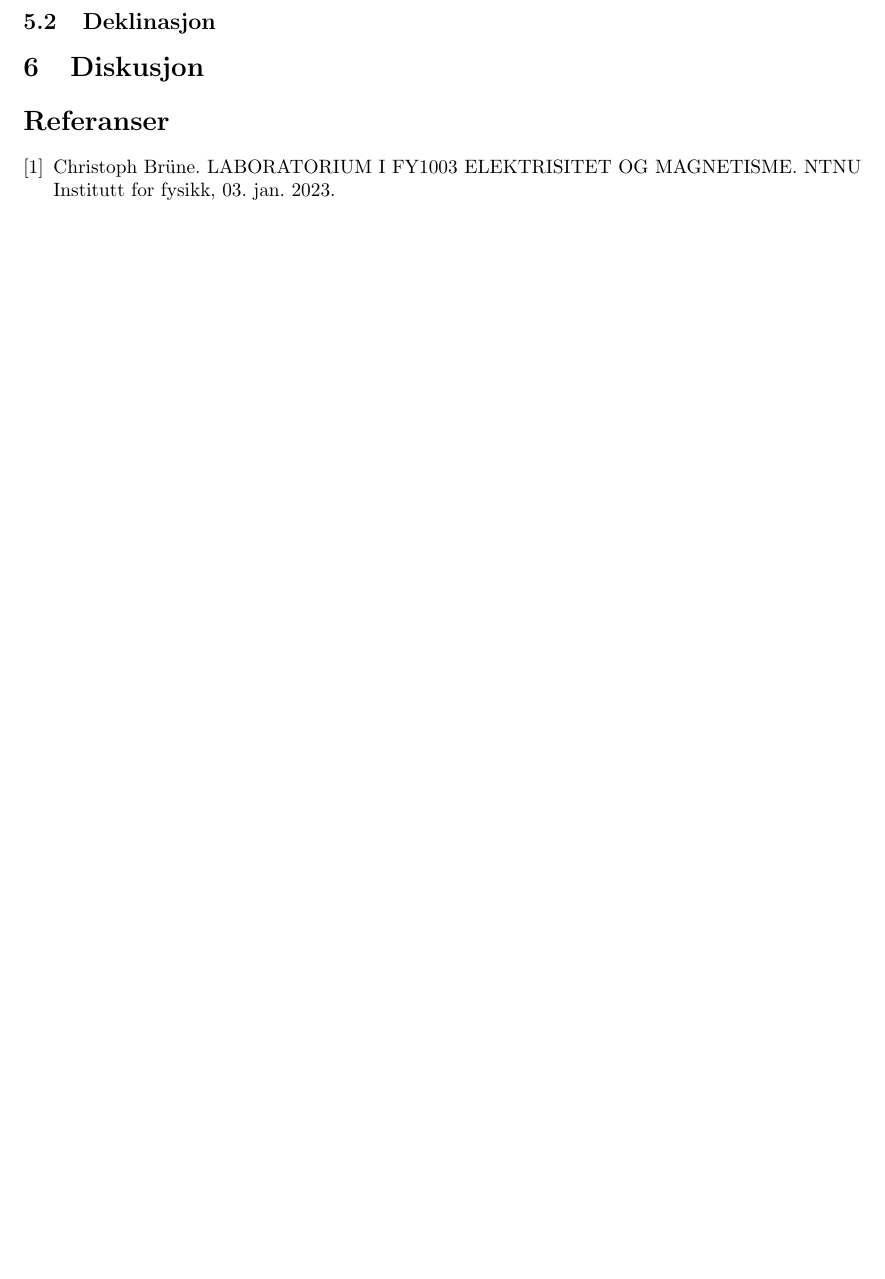
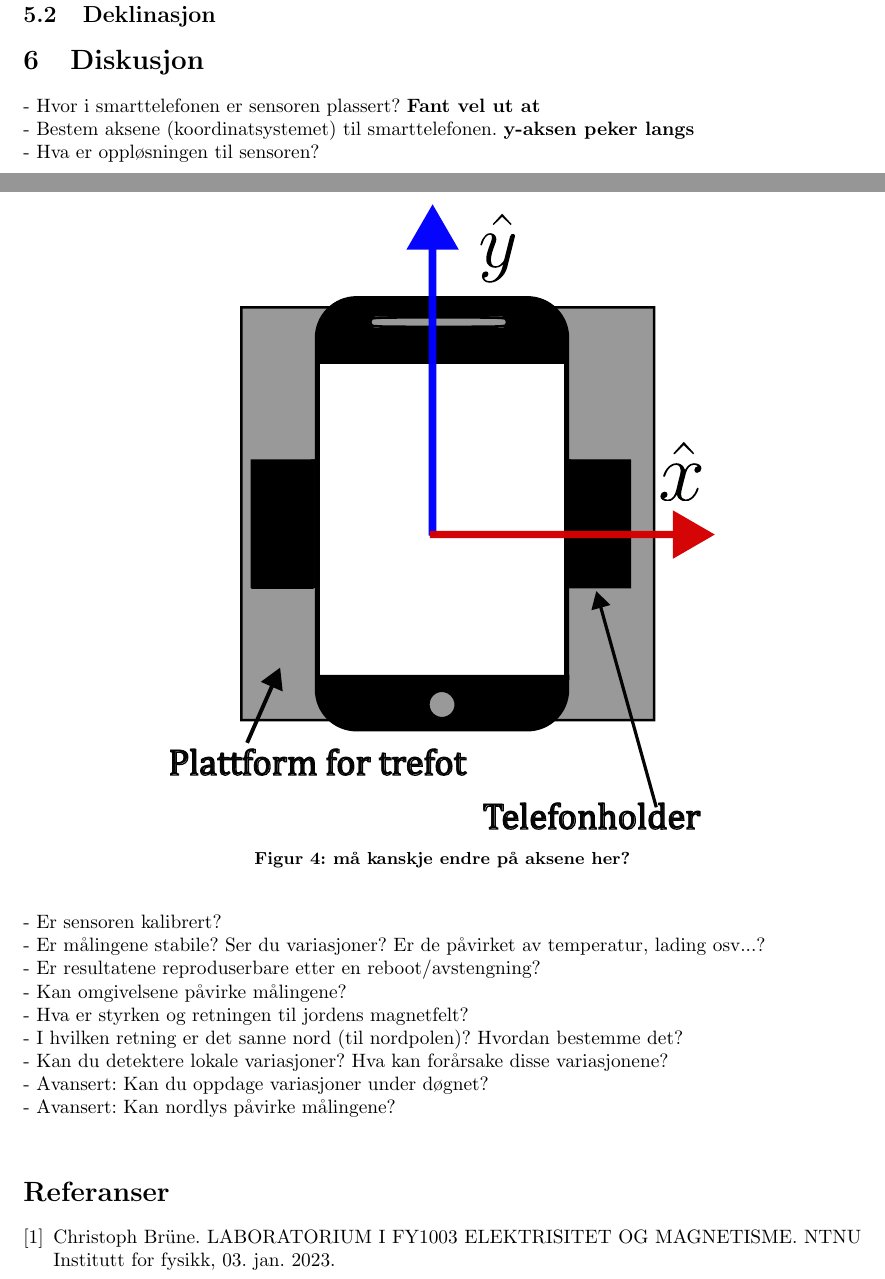
Before and after one commit to tncrdk/ELMAG-prosjekt-rapport, a LaTeX document (main.tex, which reads sections/Diskusjon.tex): part of page 7 of 7 before the commit and two parts of pages 6 and 7 of 8 after it, the two joined at a grey line, cut so that both start at the same text, the shorter picture padded with empty space. Compiled offline with pdfLaTeX.

Commit message:
Updates from Overleaf

```diff
--- a/sections/Diskusjon.tex
+++ b/sections/Diskusjon.tex
@@ -1 +1,23 @@
 \section{Diskusjon}
+
+- Hvor i smarttelefonen er sensoren plassert?  \textbf{Fant vel ut at } \newline
+- Bestem aksene (koordinatsystemet) til smarttelefonen. \textbf{y-aksen peker langs }\newline
+- Hva er oppløsningen til sensoren? \newline
+- Er sensoren kalibrert? \newline
+- Er målingene stabile? Ser du variasjoner? Er de påvirket av temperatur, lading
+osv...? \newline
+- Er resultatene reproduserbare etter en reboot/avstengning? \newline
+- Kan omgivelsene påvirke målingene?  \newline
+- Hva er styrken og retningen til jordens magnetfelt?  \newline
+- I hvilken retning er det sanne nord (til nordpolen)? Hvordan bestemme det? \newline
+- Kan du detektere lokale variasjoner? Hva kan forårsake disse variasjonene?  \newline
+- Avansert: Kan du oppdage variasjoner under døgnet? \newline
+- Avansert: Kan nordlys påvirke målingene? \newline
+
+\begin{figure}
+    \centering
+    \includegraphics[width=0.65\textwidth]{img/Plattform med telefoni.pdf}
+    \caption{\textbf{må kanskje endre på aksene her?}
+        }
+    \label{fig:telf_akser}
+\end{figure}
```
Also changed, not shown: sections/Metode.tex (+1 -1 lines).
